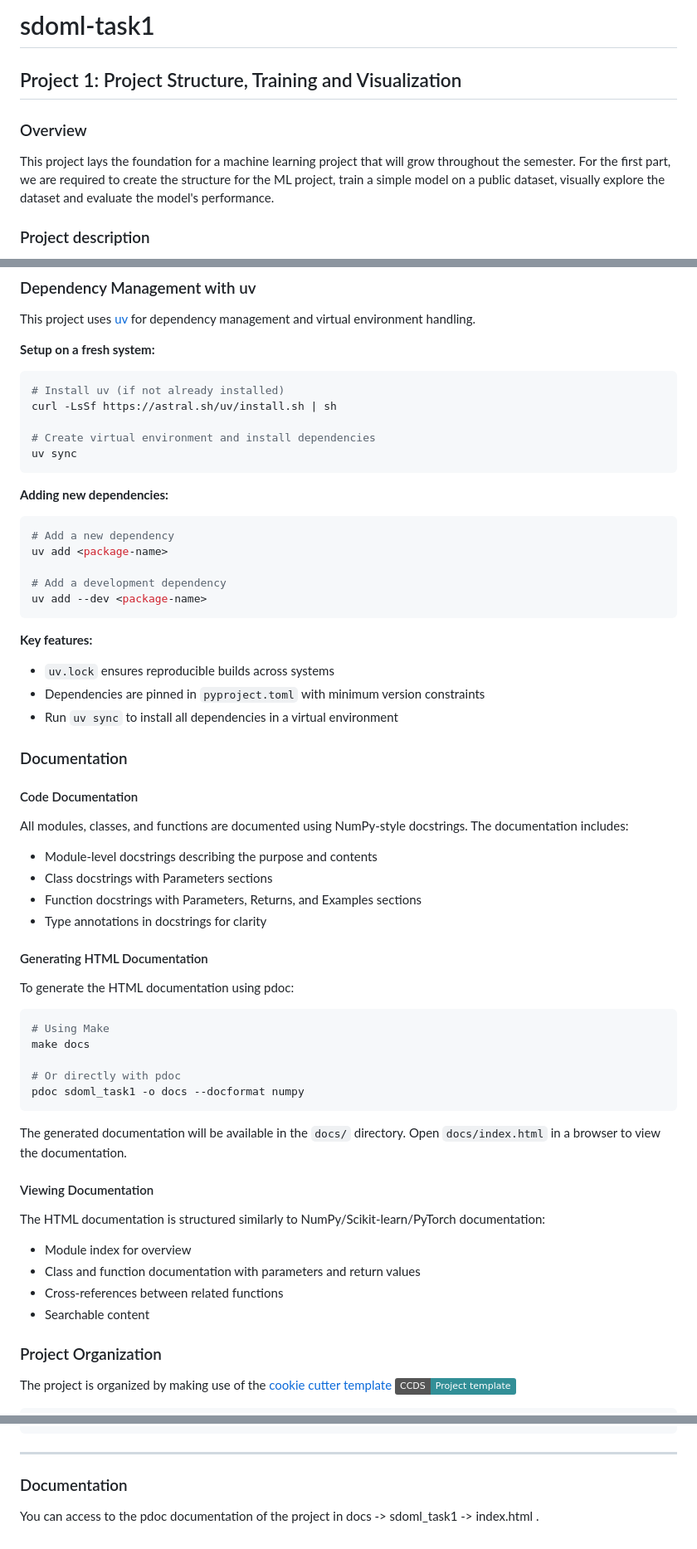
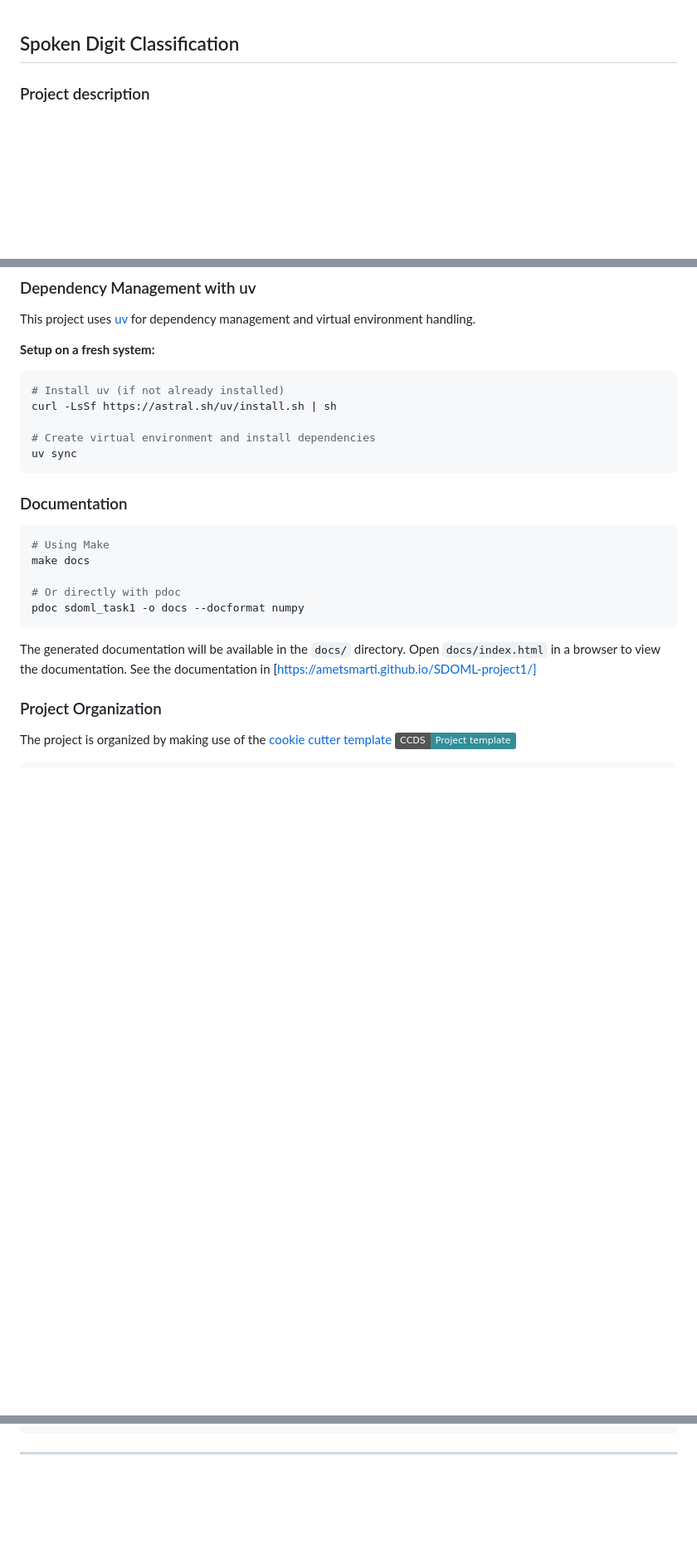
Before and after one commit to AmetsMarti/SDOML-project1, a Markdown page: README.md, 3 parts joined by grey strips. Shown at 83% size. Drawn GitHub-style; badges without logos; blank space fills up the shorter version.

````diff
--- a/README.md
+++ b/README.md
@@ -1,9 +1,6 @@
-# sdoml-task1
 
-## Project 1: Project Structure, Training and Visualization
 
-### Overview
-This project lays the foundation for a machine learning project that will grow throughout the semester. For the first part, we are required to create the structure for the ML project, train a simple model on a public dataset, visually explore the dataset and evaluate the model's performance.
+## Spoken Digit Classification
 
 ### Project description
 This project uses the [Audio MNIST Dataset](https://huggingface.co/datasets/gilkeyio/AudioMNIST) to train a model that predicts numbers from 0 to 9 based on audio input. The neural network is a multilayer perceptron with an input of 26 neurons, two hidden layers of 64 and 32 neurons, and a final output layer of 10 neurons. It uses the Adam optimizer and the cross-entropy loss function.
@@ -23,32 +20,7 @@ curl -LsSf https://astral.sh/uv/install.sh | sh
 uv sync
 ```
 
-**Adding new dependencies:**
-```bash
-# Add a new dependency
-uv add <package-name>
-
-# Add a development dependency
-uv add --dev <package-name>
-```
-
-**Key features:**
-- `uv.lock` ensures reproducible builds across systems
-- Dependencies are pinned in `pyproject.toml` with minimum version constraints
-- Run `uv sync` to install all dependencies in a virtual environment
-
 ### Documentation
-
-#### Code Documentation
-All modules, classes, and functions are documented using NumPy-style docstrings. The documentation includes:
-- Module-level docstrings describing the purpose and contents
-- Class docstrings with Parameters sections
-- Function docstrings with Parameters, Returns, and Examples sections
-- Type annotations in docstrings for clarity
-
-#### Generating HTML Documentation
-To generate the HTML documentation using pdoc:
-
 ```bash
 # Using Make
 make docs
@@ -58,13 +30,7 @@ pdoc sdoml_task1 -o docs --docformat numpy
 ```
 
 The generated documentation will be available in the `docs/` directory. Open `docs/index.html` in a browser to view the documentation.
-
-#### Viewing Documentation
-The HTML documentation is structured similarly to NumPy/Scikit-learn/PyTorch documentation:
-- Module index for overview
-- Class and function documentation with parameters and return values
-- Cross-references between related functions
-- Searchable content
+See the documentation in [https://ametsmarti.github.io/SDOML-project1/]
 
 ### Project Organization
 The project is organized by making use of the [cookie cutter template](https://cookiecutter-data-science.drivendata.org/)
@@ -122,7 +88,3 @@ The project is organized by making use of the [cookie cutter template](https://c
 ```
 
 --------
-
-### Documentation
-
-You can access to the pdoc documentation of the project in docs -> sdoml_task1 -> index.html .
````
